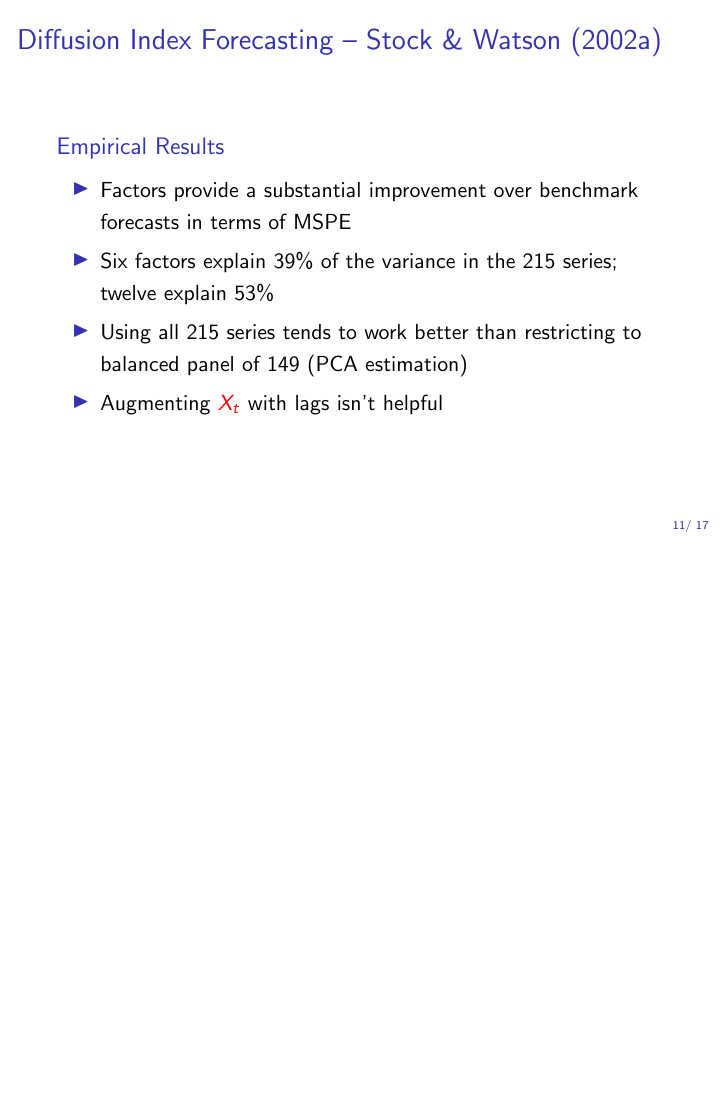
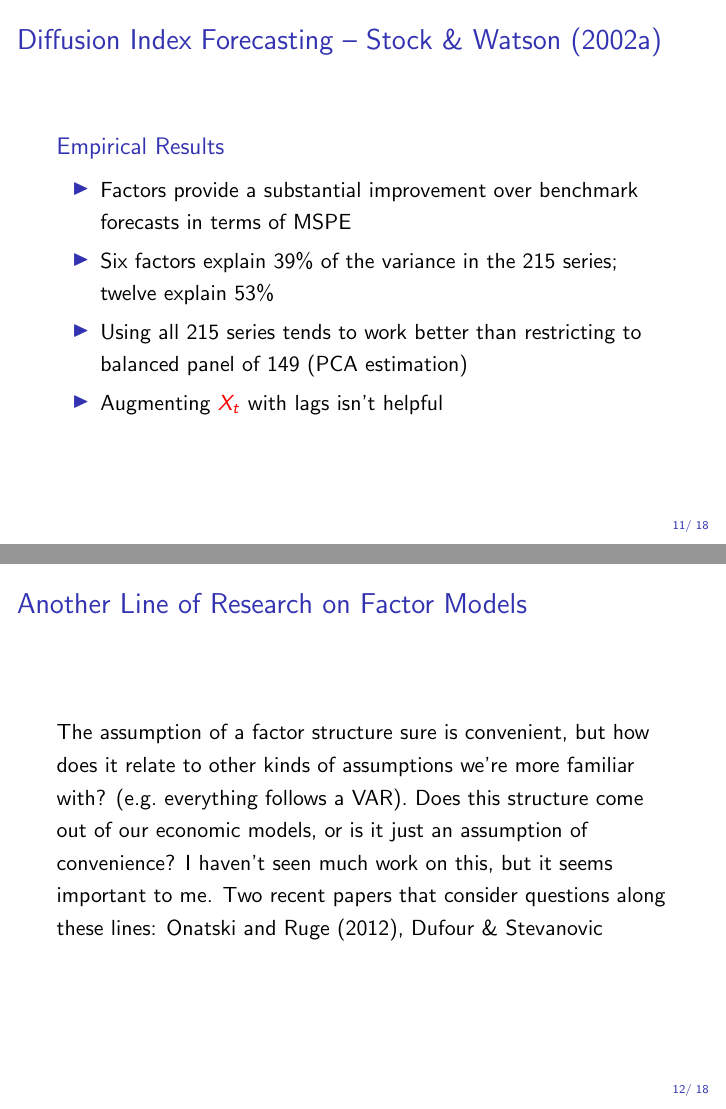
Before and after one commit to fditraglia/econ722, LaTeX slides (lecture10_forecasting_slides.tex): page 11 of 17 before the commit and pages 11 and 12 of 18 after it, the two joined at a grey line, the shorter picture padded with empty space. Compiled offline with pdfLaTeX.

Commit message:
added a slide

```diff
--- a/lecture10_forecasting_slides.tex
+++ b/lecture10_forecasting_slides.tex
@@ -219,6 +219,13 @@
 \end{frame}
 
 %%%%%%%%%%%%%%%%%%%%%%%%%%%%%%%%%%%%%%%%
+\begin{frame}
+	\frametitle{Another Line of Research on Factor Models}
+
+The assumption of a factor structure sure is convenient, but how does it relate to other kinds of assumptions we're more familiar with? (e.g.\ everything follows a VAR). Does this structure come out of our economic models, or is it just an assumption of convenience? I haven't seen much work on this, but it seems important to me. Two recent papers that consider questions along these lines: Onatski and Ruge (2012), Dufour \& Stevanovic
+\end{frame}
+
+%%%%%%%%%%%%%%%%%%%%%%%%%%%%%%%%%%%%%%%%
 \begin{frame}[c]\frametitle{What about Ridge and Lasso}
 
 Diffusion Index is really just PCR. What about Ridge and Lasso? Rather than extract factors, just do penalized forecasting regression and ``toss everything in.''
```
Also changed, not shown: lecture10_forecasting_slides.pdf.
